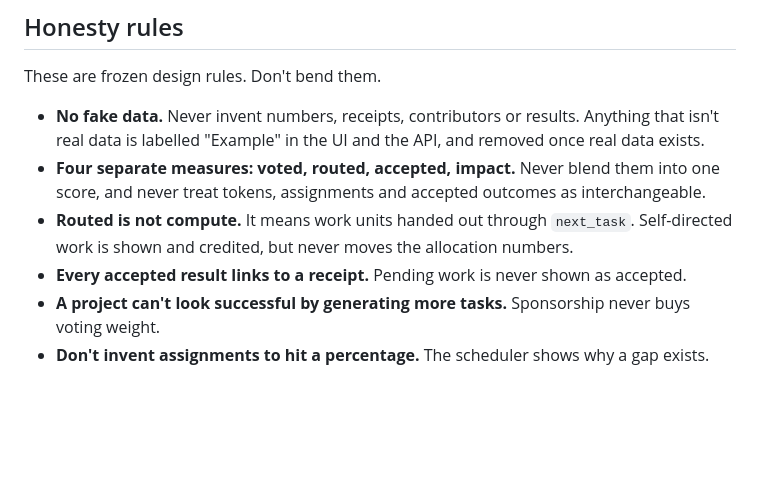
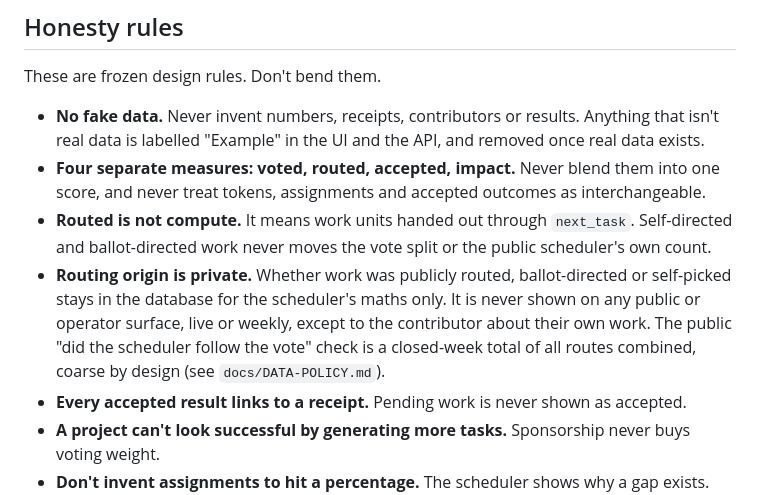
Before and after one commit to DaryllGomas/swarm-ai, a Markdown page: AGENTS.md, the part around the change. Drawn GitHub-style; blank space fills up the shorter version.

Commit message:
AGENTS.md: routing origin is private; the public check is a closed-week total
Co-Authored-By: Claude Opus 5.5 <noreply@anthropic.com>

```diff
--- a/AGENTS.md
+++ b/AGENTS.md
@@ -30,8 +30,12 @@ These are frozen design rules. Don't bend them.
   labelled "Example" in the UI and the API, and removed once real data exists.
 - **Four separate measures: voted, routed, accepted, impact.** Never blend them into one score, and never
   treat tokens, assignments and accepted outcomes as interchangeable.
-- **Routed is not compute.** It means work units handed out through `next_task`. Self-directed work is shown
-  and credited, but never moves the allocation numbers.
+- **Routed is not compute.** It means work units handed out through `next_task`. Self-directed and
+  ballot-directed work never moves the vote split or the public scheduler's own count.
+- **Routing origin is private.** Whether work was publicly routed, ballot-directed or self-picked stays in the
+  database for the scheduler's maths only. It is never shown on any public or operator surface, live or weekly,
+  except to the contributor about their own work. The public "did the scheduler follow the vote" check is a
+  closed-week total of all routes combined, coarse by design (see `docs/DATA-POLICY.md`).
 - **Every accepted result links to a receipt.** Pending work is never shown as accepted.
 - **A project can't look successful by generating more tasks.** Sponsorship never buys voting weight.
 - **Don't invent assignments to hit a percentage.** The scheduler shows why a gap exists.
```
